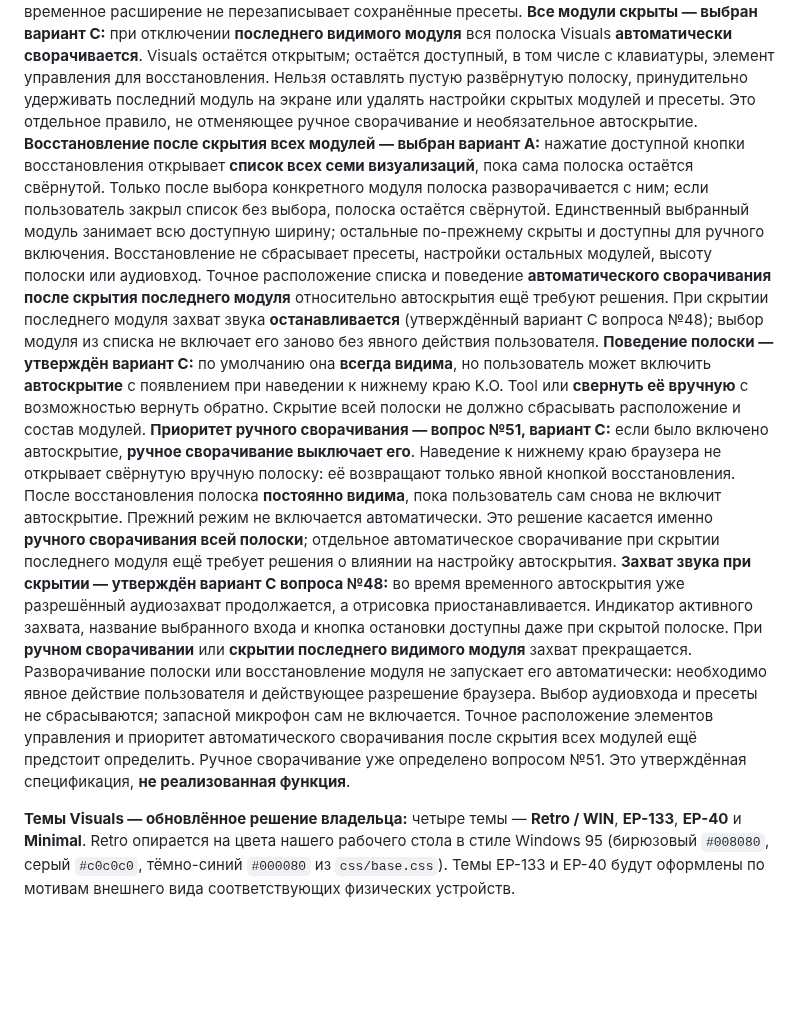
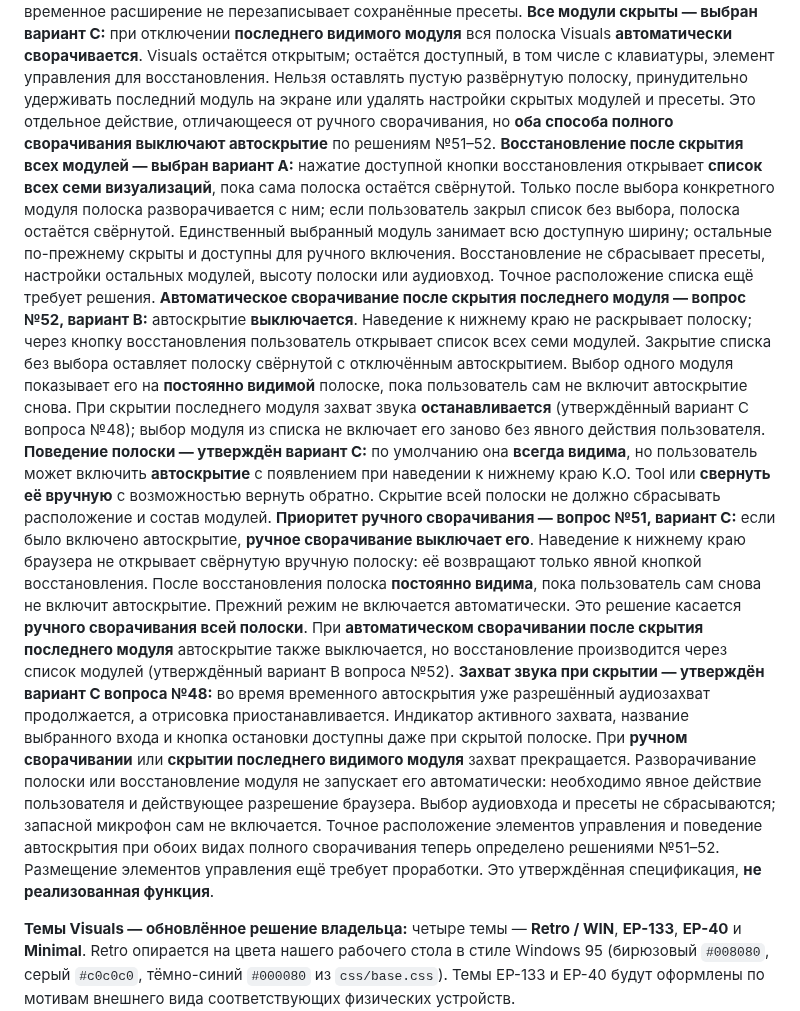
Before and after one commit to Zatumanen/Ko-tool, a Markdown page: README.md, the part around the change. GitHub-like rendering; blank space fills up the shorter version.

Commit message:
docs(visuals): record Q52 all-hidden collapse disables auto-hide

```diff
--- a/README.md
+++ b/README.md
@@ -366,8 +366,9 @@ Output Meters и Oscilloscope изменяют ширину за счёт дру
 числе с клавиатуры, элемент управления для восстановления. Нельзя
 оставлять пустую развёрнутую полоску, принудительно удерживать последний
 модуль на экране или удалять настройки скрытых модулей и пресеты.
-Это отдельное правило, не отменяющее ручное сворачивание и необязательное
-автоскрытие. **Восстановление после скрытия всех модулей — выбран вариант A:**
+Это отдельное действие, отличающееся от ручного сворачивания, но **оба
+способа полного сворачивания выключают автоскрытие** по решениям №51–52.
+**Восстановление после скрытия всех модулей — выбран вариант A:**
 нажатие доступной кнопки восстановления открывает **список всех семи
 визуализаций**, пока сама полоска остаётся свёрнутой. Только после выбора
 конкретного модуля полоска разворачивается с ним; если пользователь закрыл
@@ -375,8 +376,13 @@ Output Meters и Oscilloscope изменяют ширину за счёт дру
 модуль занимает всю доступную ширину; остальные по-прежнему скрыты и
 доступны для ручного включения. Восстановление не сбрасывает пресеты,
 настройки остальных модулей, высоту полоски или аудиовход. Точное
-расположение списка и поведение **автоматического сворачивания после скрытия
-последнего модуля** относительно автоскрытия ещё требуют решения. При скрытии
+расположение списка ещё требует решения. **Автоматическое сворачивание
+после скрытия последнего модуля — вопрос №52, вариант B:** автоскрытие
+**выключается**. Наведение к нижнему краю не раскрывает полоску; через
+кнопку восстановления пользователь открывает список всех семи модулей.
+Закрытие списка без выбора оставляет полоску свёрнутой с отключённым
+автоскрытием. Выбор одного модуля показывает его на **постоянно видимой**
+полоске, пока пользователь сам не включит автоскрытие снова. При скрытии
 последнего модуля захват звука **останавливается**
 (утверждённый вариант C вопроса №48); выбор модуля из списка не включает
 его заново без явного действия пользователя.
@@ -390,9 +396,10 @@ Output Meters и Oscilloscope изменяют ширину за счёт дру
 её возвращают только явной кнопкой восстановления. После восстановления
 полоска **постоянно видима**, пока пользователь сам снова не включит
 автоскрытие. Прежний режим не включается автоматически. Это решение
-касается именно **ручного сворачивания всей полоски**; отдельное
-автоматическое сворачивание при скрытии последнего модуля ещё требует
-решения о влиянии на настройку автоскрытия.
+касается **ручного сворачивания всей полоски**. При **автоматическом
+сворачивании после скрытия последнего модуля** автоскрытие также
+выключается, но восстановление производится через список модулей
+(утверждённый вариант B вопроса №52).
 **Захват звука при скрытии — утверждён вариант C
 вопроса №48:** во время временного автоскрытия уже разрешённый аудиозахват
 продолжается, а отрисовка приостанавливается. Индикатор активного захвата,
@@ -402,9 +409,9 @@ Output Meters и Oscilloscope изменяют ширину за счёт дру
 его автоматически: необходимо явное действие пользователя и действующее
 разрешение браузера. Выбор аудиовхода и пресеты не сбрасываются; запасной
 микрофон сам не включается. Точное расположение элементов управления и
-приоритет автоматического сворачивания после скрытия всех модулей ещё
-предстоит определить. Ручное сворачивание уже определено вопросом №51.
-Это утверждённая спецификация, **не реализованная функция**.
+поведение автоскрытия при обоих видах полного сворачивания теперь
+определено решениями №51–52. Размещение элементов управления ещё требует
+проработки. Это утверждённая спецификация, **не реализованная функция**.
 
 **Темы Visuals — обновлённое решение владельца:** четыре темы — **Retro / WIN**,
 **EP-133**, **EP-40** и **Minimal**. Retro опирается на цвета нашего рабочего
```
